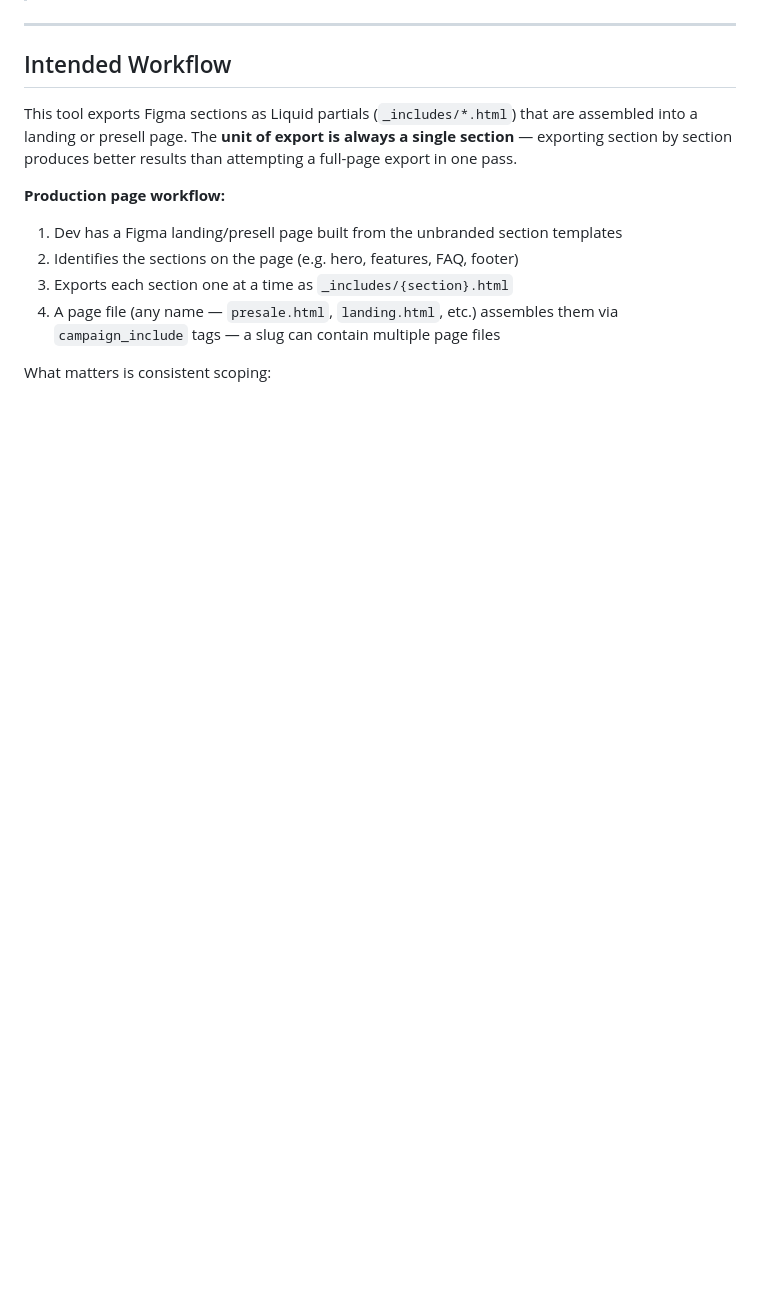
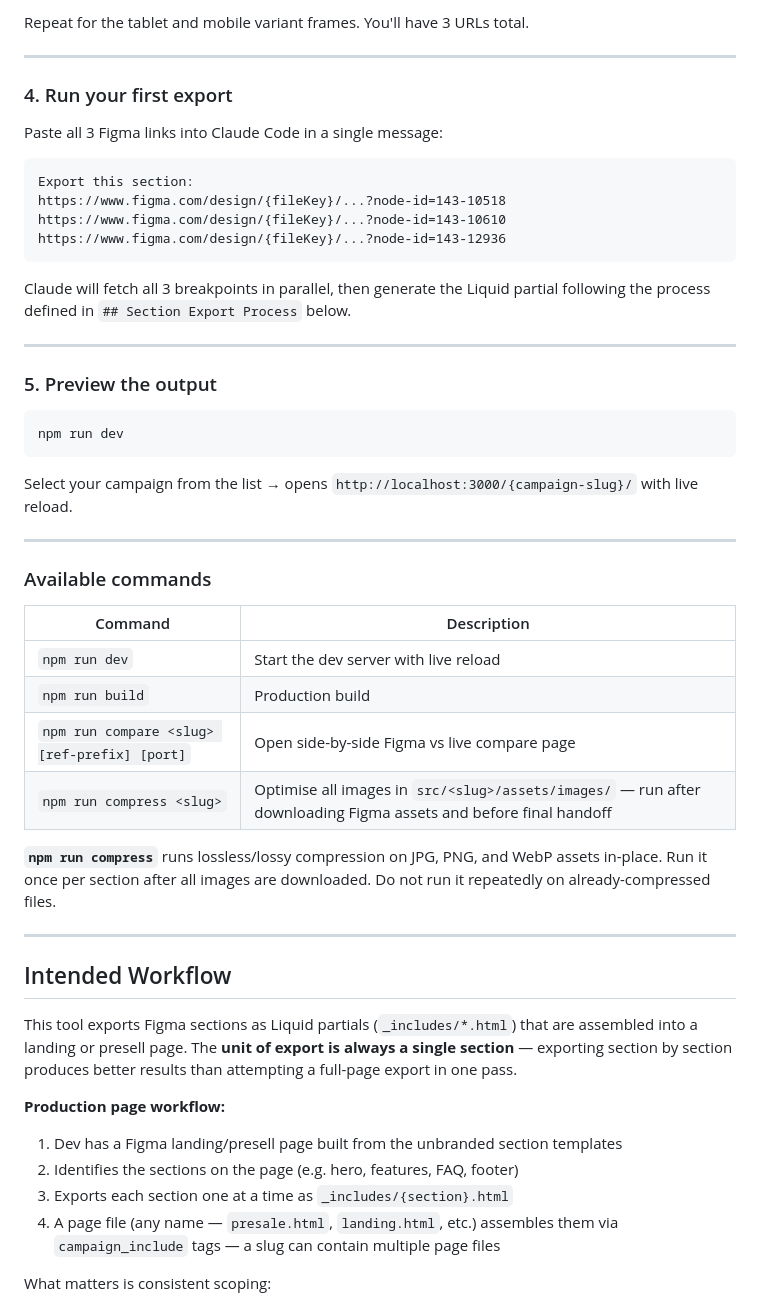
Before and after one commit to Sellmore-Co/figma-sections-export, a Markdown page: CLAUDE.md, the part around one of its changes. Drawn GitHub-style; blank space fills up the shorter version.

Commit message:
Revert "Trim CLAUDE.md: move setup docs to README"
This reverts commit d5e686b94dd8f72fbb67827fd8f864a8b3ae95e6.

````diff
--- a/CLAUDE.md
+++ b/CLAUDE.md
@@ -12,3 +92,42 @@ This repo builds an export script that reads a Figma file via the REST API and g
+Repeat for the tablet and mobile variant frames. You'll have 3 URLs total.
+
+---
+
+### 4. Run your first export
+
+Paste all 3 Figma links into Claude Code in a single message:
+
+```
+Export this section:
+https://www.figma.com/design/{fileKey}/...?node-id=143-10518
+https://www.figma.com/design/{fileKey}/...?node-id=143-10610
+https://www.figma.com/design/{fileKey}/...?node-id=143-12936
+```
+
+Claude will fetch all 3 breakpoints in parallel, then generate the Liquid partial following the process defined in `## Section Export Process` below.
+
+---
+
+### 5. Preview the output
+
+```bash
+npm run dev
+```
+
+Select your campaign from the list → opens `http://localhost:3000/{campaign-slug}/` with live reload.
+
+---
+
+### Available commands
+
+| Command | Description |
+| ------- | ----------- |
+| `npm run dev` | Start the dev server with live reload |
+| `npm run build` | Production build |
+| `npm run compare <slug> [ref-prefix] [port]` | Open side-by-side Figma vs live compare page |
+| `npm run compress <slug>` | Optimise all images in `src/<slug>/assets/images/` — run after downloading Figma assets and before final handoff |
+
+**`npm run compress`** runs lossless/lossy compression on JPG, PNG, and WebP assets in-place. Run it once per section after all images are downloaded. Do not run it repeatedly on already-compressed files.
 
 ---
 
````
Also changed, not shown: other parts of CLAUDE.md (+81 -1 lines).
